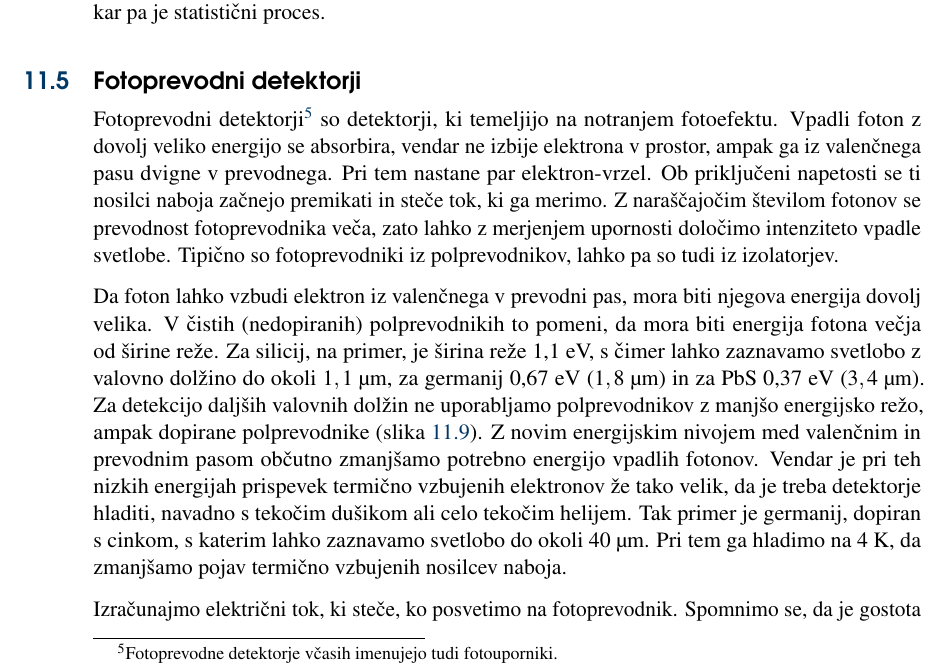
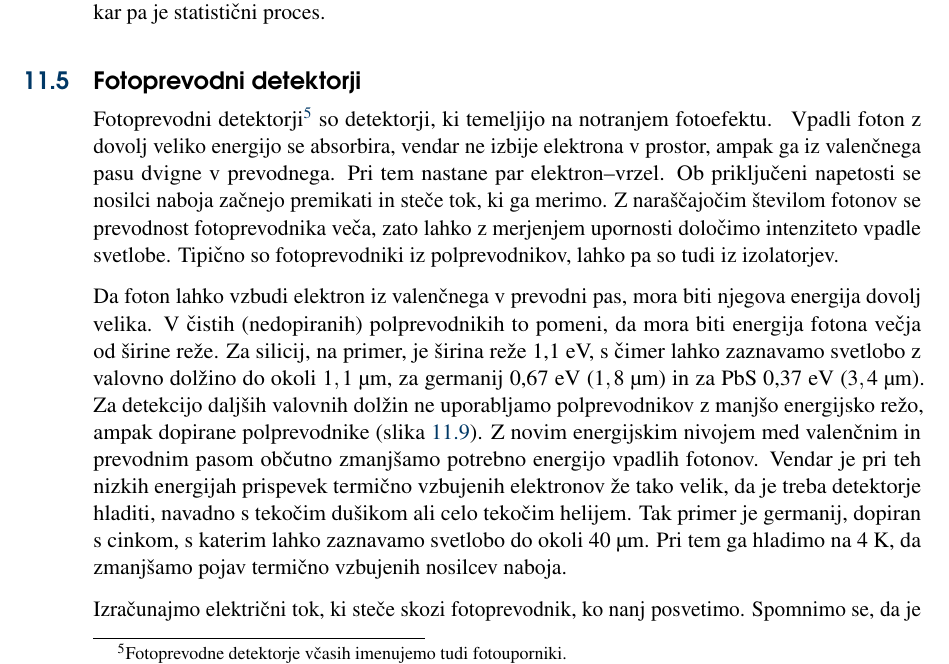
Before and after one commit to mrcinv/skripta, a LaTeX thesis (Fotonika.tex, which reads Chapter_11_Detektorji.tex): part of page 242 of 263, cut so that both start at the same text. Compiled offline with pdfLaTeX.

Commit message:
Detektorji

```diff
--- a/Chapter_11_Detektorji.tex
+++ b/Chapter_11_Detektorji.tex
@@ -467,11 +467,12 @@ amplituda izhodnega signala močno niha, saj je koeficient ojačenja
 odvisen od števila izbitih elektronov, kar pa je statistični proces.
 
 \section{Fotoprevodni detektorji}
-Fotoprevodni detektorji\footnote{Fotoprevodne detektorje včasih imenujejo tudi fotouporniki.}
-so detektorji, ki temeljijo na notranjem fotoefektu.
+Fotoprevodni detektorji\footnote{Fotoprevodne detektorje včasih imenujemo tudi fotouporniki.}
+so detektorji, ki temeljijo na notranjem fotoefektu.\index{Fotoprevodnik}
+\index{Fotoupornik|see Fotoprevodnik}\index{Fotoefekt!notranji}
 Vpadli foton z dovolj veliko energijo se absorbira, vendar ne izbije elektrona v prostor,
-ampak ga iz valenčnega pasu dvigne v prevodnega. Pri tem nastane par elektron-vrzel.
-Ob priključeni napetosti se ti nosilci naboja začnejo premikati in steče tok,
+ampak ga iz valenčnega pasu dvigne v prevodnega. Pri tem nastane par elektron--vrzel.
+Ob priključeni napetosti se nosilci naboja začnejo premikati in steče tok,
 ki ga merimo. Z naraščajočim številom fotonov se prevodnost fotoprevodnika veča,
 zato lahko z merjenjem upornosti določimo
 intenziteto vpadle svetlobe. Tipično so fotoprevodniki iz polprevodnikov,
@@ -479,17 +480,19 @@ lahko pa so tudi iz izolatorjev.
 
 Da foton lahko vzbudi elektron iz valenčnega v prevodni pas, mora biti njegova energija dovolj velika.
 V čistih (nedopiranih) polprevodnikih to pomeni, da mora biti energija fotona večja od
-širine reže. Za silicij, na primer, je širina reže 1,1~eV, s čimer lahko zaznavamo svetlobo
-z valovno dolžino do okoli
-$1,1~\si{\micro\meter}$, za germanij 0,67~eV ($1,8~\si{\micro\meter}$) in za PbS 0,37~eV
-($3,4~\si{\micro\meter}$). Za detekcijo daljših valovnih dolžin ne uporabljamo polprevodnikov
+širine reže. Za silicij\index{Si}, na primer, je širina reže 1,1~eV,
+s čimer lahko zaznavamo svetlobo z valovno dolžino do okoli
+$1,1~\si{\micro\meter}$, za germanij\index{Ge} 0,67~eV ($1,8~\si{\micro\meter}$) in za PbS 0,37~eV
+\index{PbS}($3,4~\si{\micro\meter}$).
+Za detekcijo daljših valovnih dolžin ne uporabljamo polprevodnikov
 z manjšo energijsko režo, ampak dopirane polprevodnike (slika~\ref{fig:FPrevodnik}).
 Z novim energijskim nivojem med valenčnim in prevodnim pasom občutno zmanjšamo
 potrebno energijo vpadlih fotonov. Vendar je pri teh nizkih energijah prispevek termično
 vzbujenih elektronov že tako velik, da je treba detektorje hladiti, navadno s tekočim
 dušikom ali celo tekočim helijem. Tak primer je germanij, dopiran s cinkom,
 s katerim lahko zaznavamo svetlobo do okoli $40~\si{\micro\meter}$. Pri tem ga hladimo
-na $4~\si{\kelvin}$, da zmanjšamo pojav termično vzbujenih nosilcev naboja.
+na $4~\si{\kelvin}$, da zmanjšamo pojav termično vzbujenih nosilcev naboja. \index{Infrerdeče
+valovanje}
 \begin{figure}[h]
 \centering
 \def\svgwidth{150truemm}
@@ -500,8 +503,9 @@ Z dopiranjem povečamo območje delovanja detektorja v infrardeče območje. }
 \label{fig:FPrevodnik}
 \end{figure}
 
-Izračunajmo električni tok, ki steče, ko posvetimo na fotoprevodnik. Spomnimo se, da
-je gostota električnega toka $j$ enaka vsoti prispevkov elektronov in vrzeli
+Izračunajmo električni tok, ki steče skozi fotoprevodnik, ko nanj posvetimo.
+Spomnimo se, da je gostota električnega toka $j$ enaka vsoti prispevkov elektronov
+\index{Gostota električnega toka} in vrzeli
 \begin{equation}
 j = e_0 n_v v_v + e_0 n_e v_e,
 \end{equation}
```
Also changed, not shown: 1 other file.
